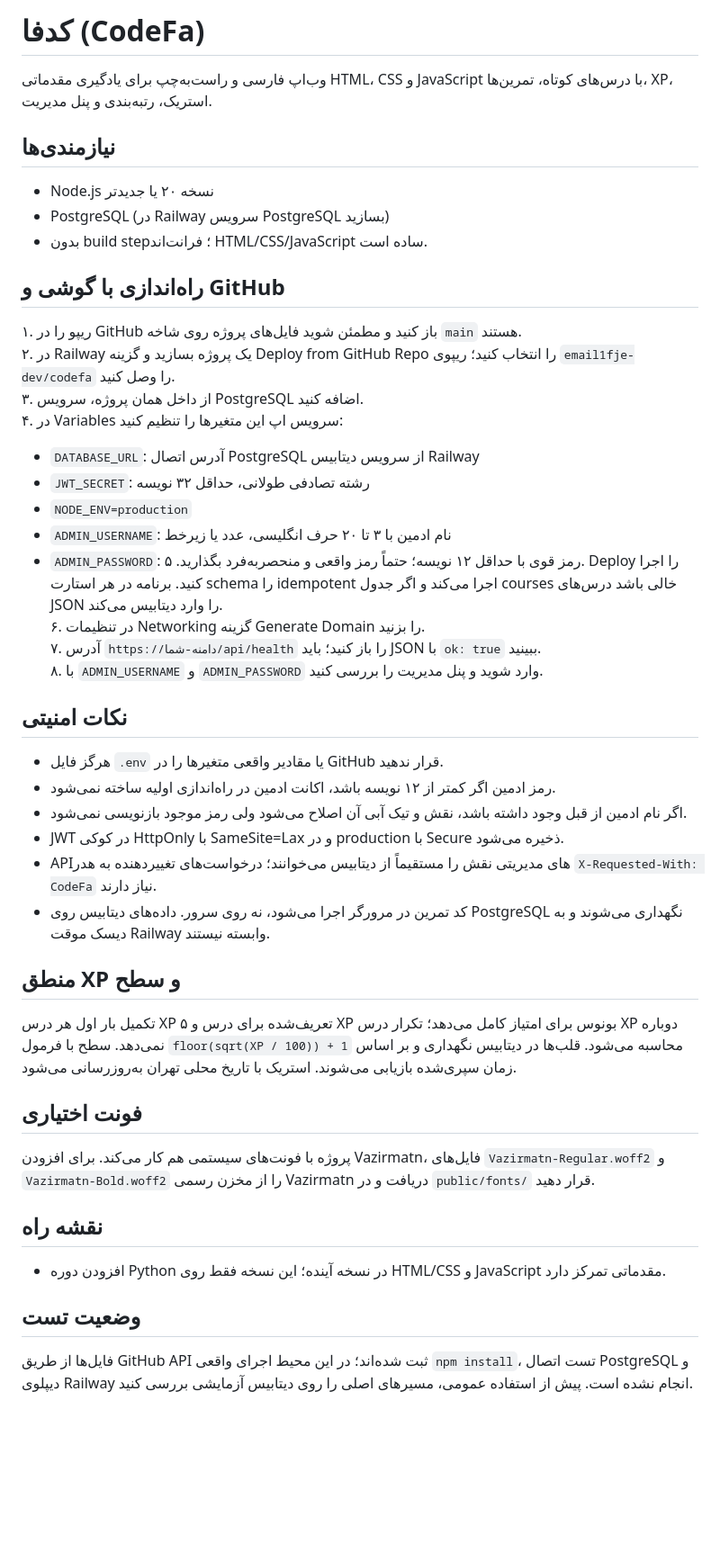
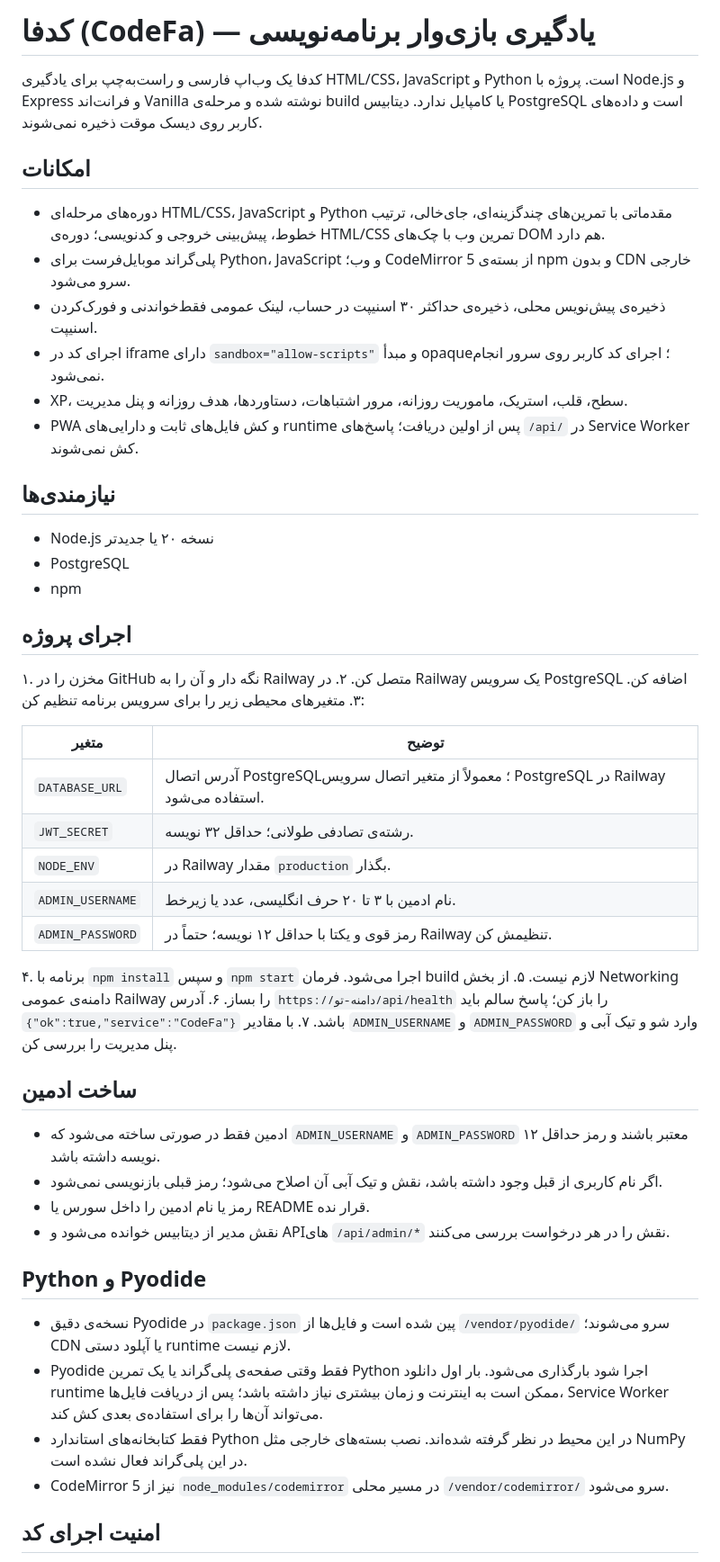
Before and after one commit to email1fje-dev/codefa, a Markdown page: README.md, the part around one of its changes. Shown at 90% size. Drawn GitHub-style; blank space fills up the shorter version.

Commit message:
Document Python runtime, isolated playground, PWA, and deployment

```diff
--- a/README.md
+++ b/README.md
@@ -1,43 +1,54 @@
-# کدفا (CodeFa)
+# کدفا (CodeFa) — یادگیری بازی‌وار برنامه‌نویسی
 
-وب‌اپ فارسی و راست‌به‌چپ برای یادگیری مقدماتی HTML، CSS و JavaScript با درس‌های کوتاه، تمرین‌ها، XP، استریک، رتبه‌بندی و پنل مدیریت.
+کدفا یک وب‌اپ فارسی و راست‌به‌چپ برای یادگیری HTML/CSS، JavaScript و Python است. پروژه با Node.js و Express و فرانت‌اند Vanilla نوشته شده و مرحله‌ی build یا کامپایل ندارد. دیتابیس PostgreSQL است و داده‌های کاربر روی دیسک موقت ذخیره نمی‌شوند.
+
+## امکانات
+
+- دوره‌های مرحله‌ای HTML/CSS، JavaScript و Python مقدماتی با تمرین‌های چندگزینه‌ای، جای‌خالی، ترتیب خطوط، پیش‌بینی خروجی و کدنویسی؛ دوره‌ی HTML/CSS تمرین وب با چک‌های DOM هم دارد.
+- پلی‌گراند موبایل‌فرست برای Python، JavaScript و وب؛ CodeMirror 5 از بسته‌ی npm و بدون CDN خارجی سرو می‌شود.
+- ذخیره‌ی پیش‌نویس محلی، ذخیره‌ی حداکثر ۳۰ اسنیپت در حساب، لینک عمومی فقط‌خواندنی و فورک‌کردن اسنیپت.
+- اجرای کد در iframe دارای `sandbox="allow-scripts"` و مبدأ opaque؛ اجرای کد کاربر روی سرور انجام نمی‌شود.
+- XP، سطح، قلب، استریک، ماموریت روزانه، مرور اشتباهات، دستاوردها، هدف روزانه و پنل مدیریت.
+- PWA و کش فایل‌های ثابت و دارایی‌های runtime پس از اولین دریافت؛ پاسخ‌های `/api/` در Service Worker کش نمی‌شوند.
 
 ## نیازمندی‌ها
+
 - Node.js نسخه ۲۰ یا جدیدتر
-- PostgreSQL (در Railway سرویس PostgreSQL بسازید)
-- بدون build step؛ فرانت‌اند HTML/CSS/JavaScript ساده است.
+- PostgreSQL
+- npm
 
-## راه‌اندازی با گوشی و GitHub
-۱. ریپو را در GitHub باز کنید و مطمئن شوید فایل‌های پروژه روی شاخه `main` هستند.
-۲. در Railway یک پروژه بسازید و گزینه Deploy from GitHub Repo را انتخاب کنید؛ ریپوی `email1fje-dev/codefa` را وصل کنید.
-۳. از داخل همان پروژه، سرویس PostgreSQL اضافه کنید.
-۴. در Variables سرویس اپ این متغیرها را تنظیم کنید:
-   - `DATABASE_URL`: آدرس اتصال PostgreSQL از سرویس دیتابیس Railway
-   - `JWT_SECRET`: رشته تصادفی طولانی، حداقل ۳۲ نویسه
-   - `NODE_ENV=production`
-   - `ADMIN_USERNAME`: نام ادمین با ۳ تا ۲۰ حرف انگلیسی، عدد یا زیرخط
-   - `ADMIN_PASSWORD`: رمز قوی با حداقل ۱۲ نویسه؛ حتماً رمز واقعی و منحصربه‌فرد بگذارید.
-۵. Deploy را اجرا کنید. برنامه در هر استارت schema را idempotent اجرا می‌کند و اگر جدول courses خالی باشد درس‌های JSON را وارد دیتابیس می‌کند.
-۶. در تنظیمات Networking گزینه Generate Domain را بزنید.
-۷. آدرس `https://دامنه-شما/api/health` را باز کنید؛ باید JSON با `ok: true` ببینید.
-۸. با `ADMIN_USERNAME` و `ADMIN_PASSWORD` وارد شوید و پنل مدیریت را بررسی کنید.
+## اجرای پروژه
 
-## نکات امنیتی
-- هرگز فایل `.env` یا مقادیر واقعی متغیرها را در GitHub قرار ندهید.
-- رمز ادمین اگر کمتر از ۱۲ نویسه باشد، اکانت ادمین در راه‌اندازی اولیه ساخته نمی‌شود.
-- اگر نام ادمین از قبل وجود داشته باشد، نقش و تیک آبی آن اصلاح می‌شود ولی رمز موجود بازنویسی نمی‌شود.
-- JWT در کوکی HttpOnly با SameSite=Lax و در production با Secure ذخیره می‌شود.
-- APIهای مدیریتی نقش را مستقیماً از دیتابیس می‌خوانند؛ درخواست‌های تغییردهنده به هدر `X-Requested-With: CodeFa` نیاز دارند.
-- کد تمرین در مرورگر اجرا می‌شود، نه روی سرور. داده‌های دیتابیس روی PostgreSQL نگهداری می‌شوند و به دیسک موقت Railway وابسته نیستند.
+۱. مخزن را در GitHub نگه دار و آن را به Railway متصل کن.
+۲. در Railway یک سرویس PostgreSQL اضافه کن.
+۳. متغیرهای محیطی زیر را برای سرویس برنامه تنظیم کن:
 
-## منطق XP و سطح
-تکمیل بار اول هر درس XP تعریف‌شده برای درس و ۵ XP بونوس برای امتیاز کامل می‌دهد؛ تکرار درس XP دوباره نمی‌دهد. سطح با فرمول `floor(sqrt(XP / 100)) + 1` محاسبه می‌شود. قلب‌ها در دیتابیس نگهداری و بر اساس زمان سپری‌شده بازیابی می‌شوند. استریک با تاریخ محلی تهران به‌روزرسانی می‌شود.
+| متغیر | توضیح |
+|---|---|
+| `DATABASE_URL` | آدرس اتصال PostgreSQL؛ معمولاً از متغیر اتصال سرویس PostgreSQL در Railway استفاده می‌شود. |
+| `JWT_SECRET` | رشته‌ی تصادفی طولانی؛ حداقل ۳۲ نویسه. |
+| `NODE_ENV` | در Railway مقدار `production` بگذار. |
+| `ADMIN_USERNAME` | نام ادمین با ۳ تا ۲۰ حرف انگلیسی، عدد یا زیرخط. |
+| `ADMIN_PASSWORD` | رمز قوی و یکتا با حداقل ۱۲ نویسه؛ حتماً در Railway تنظیمش کن. |
 
-## فونت اختیاری
-پروژه با فونت‌های سیستمی هم کار می‌کند. برای افزودن Vazirmatn، فایل‌های `Vazirmatn-Regular.woff2` و `Vazirmatn-Bold.woff2` را از مخزن رسمی Vazirmatn دریافت و در `public/fonts/` قرار دهید.
+۴. برنامه با `npm install` و سپس `npm start` اجرا می‌شود. فرمان build لازم نیست.
+۵. از بخش Networking دامنه‌ی عمومی Railway را بساز.
+۶. آدرس `https://دامنه-تو/api/health` را باز کن؛ پاسخ سالم باید `{"ok":true,"service":"CodeFa"}` باشد.
+۷. با مقادیر `ADMIN_USERNAME` و `ADMIN_PASSWORD` وارد شو و تیک آبی و پنل مدیریت را بررسی کن.
 
-## نقشه راه
-- افزودن دوره Python در نسخه آینده؛ این نسخه فقط روی HTML/CSS و JavaScript مقدماتی تمرکز دارد.
+## ساخت ادمین
 
-## وضعیت تست
-فایل‌ها از طریق GitHub API ثبت شده‌اند؛ در این محیط اجرای واقعی `npm install`، تست اتصال PostgreSQL و دیپلوی Railway انجام نشده است. پیش از استفاده عمومی، مسیرهای اصلی را روی دیتابیس آزمایشی بررسی کنید.
+- ادمین فقط در صورتی ساخته می‌شود که `ADMIN_USERNAME` و `ADMIN_PASSWORD` معتبر باشند و رمز حداقل ۱۲ نویسه داشته باشد.
+- اگر نام کاربری از قبل وجود داشته باشد، نقش و تیک آبی آن اصلاح می‌شود؛ رمز قبلی بازنویسی نمی‌شود.
+- رمز یا نام ادمین را داخل سورس یا README قرار نده.
+- نقش مدیر از دیتابیس خوانده می‌شود و APIهای `/api/admin/*` نقش را در هر درخواست بررسی می‌کنند.
+
+## Python و Pyodide
+
+- نسخه‌ی دقیق Pyodide در `package.json` پین شده است و فایل‌ها از `/vendor/pyodide/` سرو می‌شوند؛ CDN یا آپلود دستی runtime لازم نیست.
+- Pyodide فقط وقتی صفحه‌ی پلی‌گراند یا یک تمرین Python اجرا شود بارگذاری می‌شود. بار اول دانلود runtime ممکن است به اینترنت و زمان بیشتری نیاز داشته باشد؛ پس از دریافت فایل‌ها، Service Worker می‌تواند آن‌ها را برای استفاده‌ی بعدی کش کند.
+- فقط کتابخانه‌های استاندارد Python در این محیط در نظر گرفته شده‌اند. نصب بسته‌های خارجی مثل NumPy در این پلی‌گراند فعال نشده است.
+- CodeMirror 5 نیز از `node_modules/codemirror` در مسیر محلی `/vendor/codemirror/` سرو می‌شود.
+
+## امنیت اجرای کد
+
```
Also changed, not shown: other parts of README.md (+43 -0 lines).
